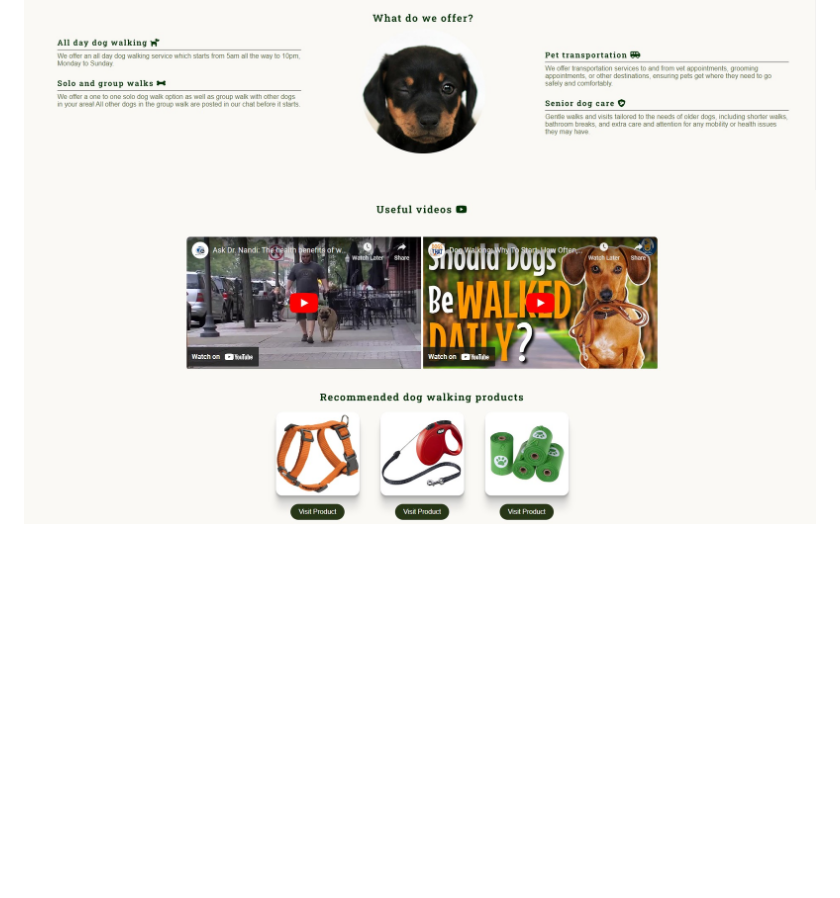
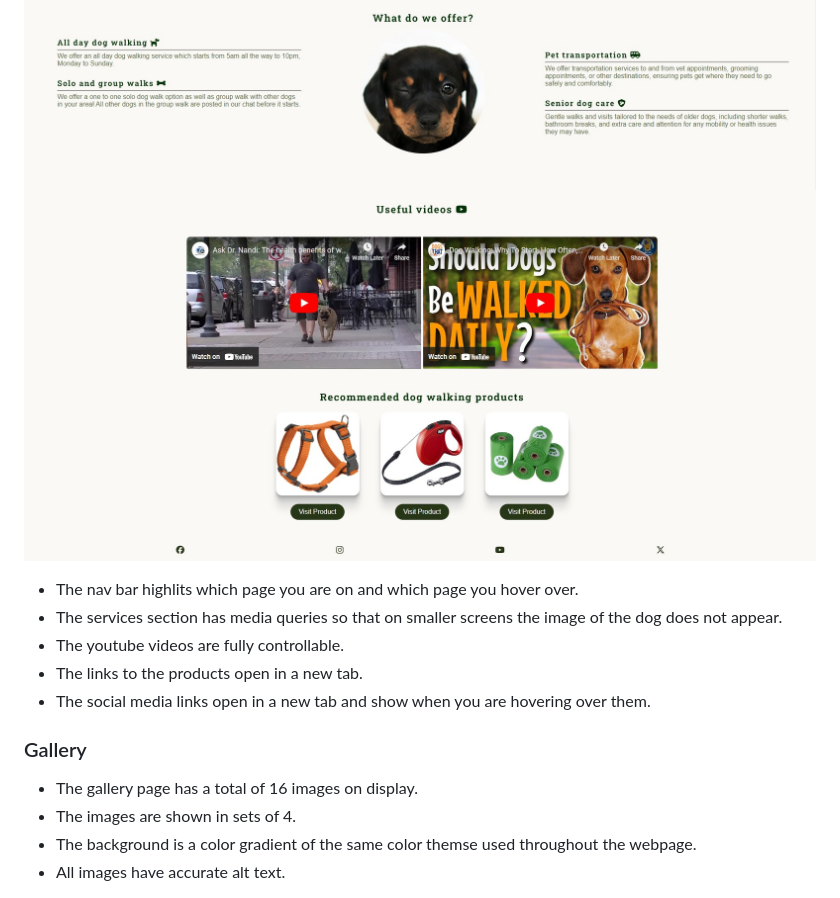
Before and after one commit to Brad-Hammond/Happy-Hounds, a Markdown page: README.md, the part around the change printed below. Drawn GitHub-style; blank space fills up the shorter version.

Commit message:
Readme: Added features section to ReadMe.

```diff
--- a/README.md
+++ b/README.md
@@ -109,3 +109,18 @@ This is my contact page mock-up on desktop, this was a good reference but I opte
 ![Homepage](assets/readmeimages/Homepage-Feature.jpg)
 ![Homepage-2](assets/readmeimages/Homepage-feature-2.jpg)
 ![Homepage-3](assets/readmeimages/Homepage-Features-3.jpg)
+![Homepage-4](assets/readmeimages/Homepage-Feature-4.jpg)
+
+- The nav bar highlits which page you are on and which page you hover over.
+- The services section has media queries so that on smaller screens the image of the dog does not appear.
+- The youtube videos are fully controllable.
+- The links to the products open in a new tab.
+- The social media links open in a new tab and show when you are hovering over them.
+
+### Gallery
+
+- The gallery page has a total of 16 images on display.
+- The images are shown in sets of 4.
+- The background is a color gradient of the same color themse used throughout the webpage.
+- All images have accurate alt text.<br>
+
```
Also changed, not shown: other parts of README.md (+8 -0 lines).
